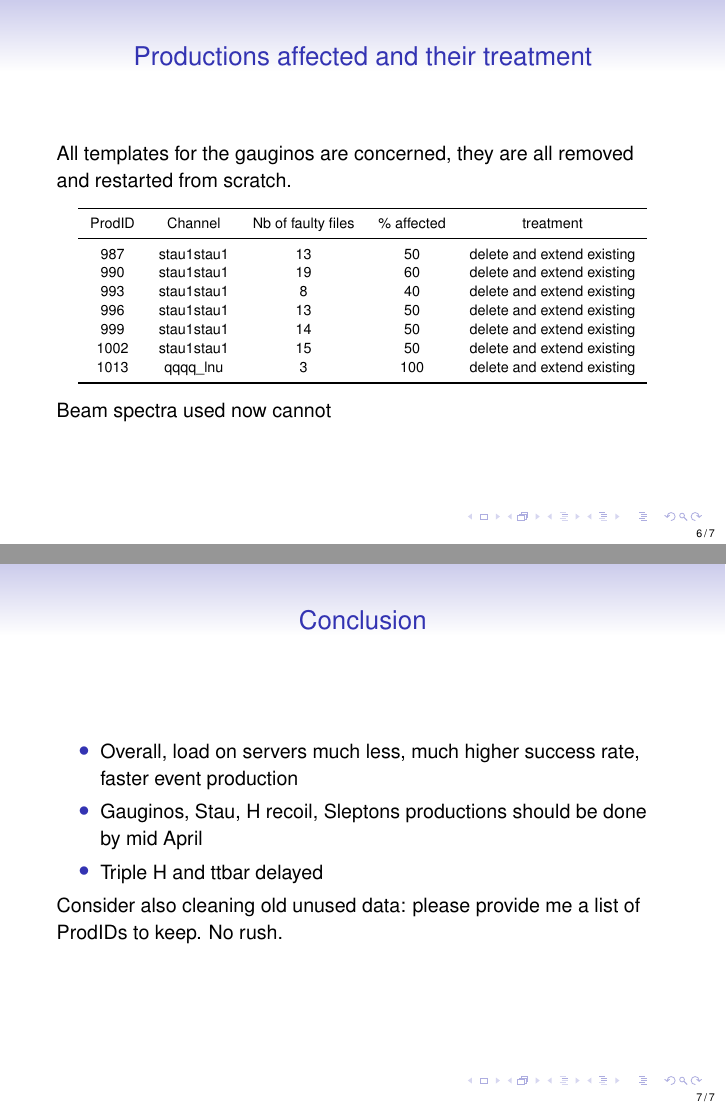
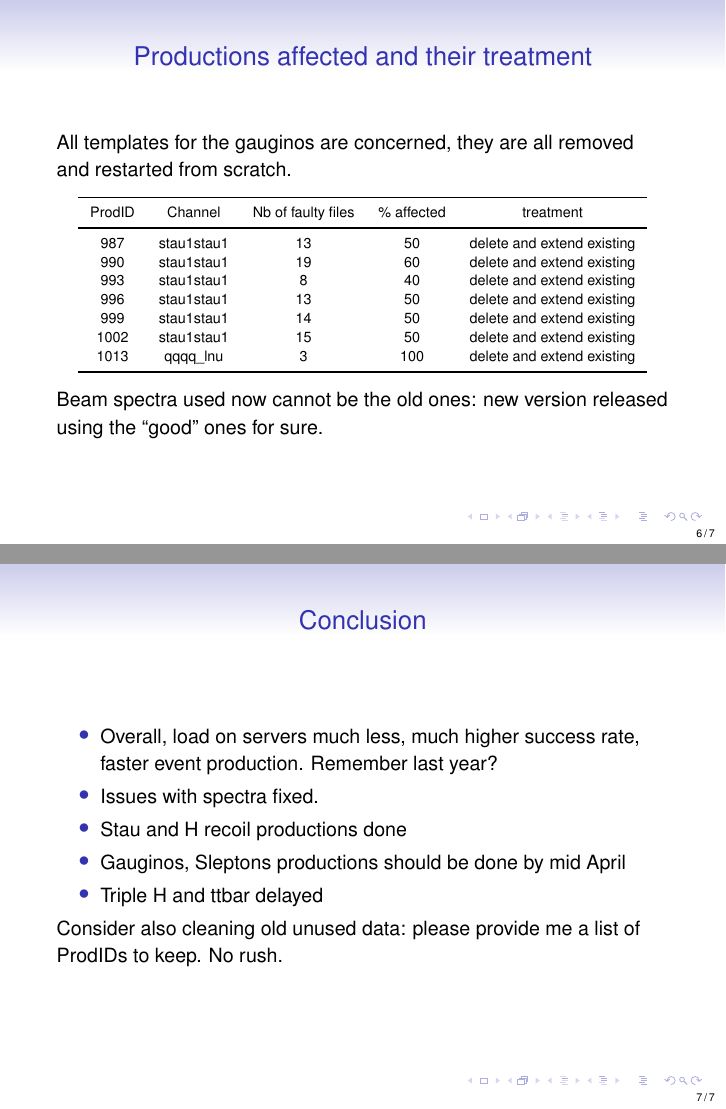
Before and after one commit to sposs/Documents, LaTeX slides (wg6/20120403/prod_report.tex): pages 6 and 7 of 7, joined at a grey line. Compiled offline with pdfLaTeX.

Commit message:
update for final version
Change-Id: Ib593b7f504d55723422ad7867dbe93cdbed9ff7d

```diff
--- a/wg6/20120403/prod_report.tex
+++ b/wg6/20120403/prod_report.tex
@@ -188,16 +188,18 @@ ProdID & Channel & Nb of faulty files & \% affected & treatment \\
 }
 \end{center}
 
-Beam spectra used now cannot
-
+Beam spectra used now cannot be the old ones: new version released using the
+``good'' ones for sure.
 \end{frame}
 
 \begin{frame}
 \frametitle{Conclusion}
 \begin{itemize}
   \item Overall, load on servers much less, much higher success rate, faster
-  event production
-  \item Gauginos, Stau, H recoil, Sleptons productions should be done by mid
+  event production. Remember last year?
+  \item Issues with spectra fixed.
+  \item Stau and H recoil productions done
+  \item Gauginos, Sleptons productions should be done by mid
   April
   \item Triple H and ttbar delayed
 \end{itemize}
```
